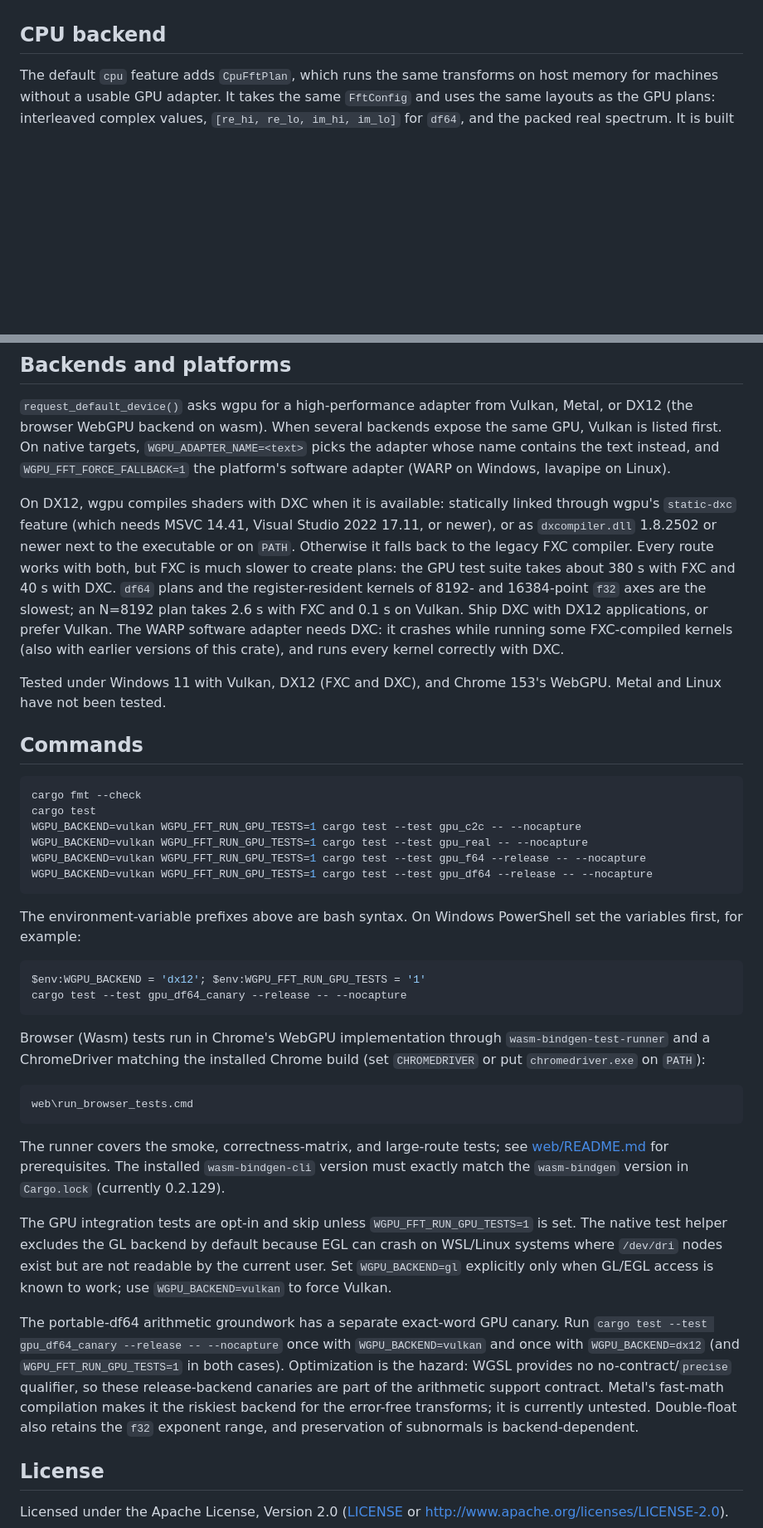
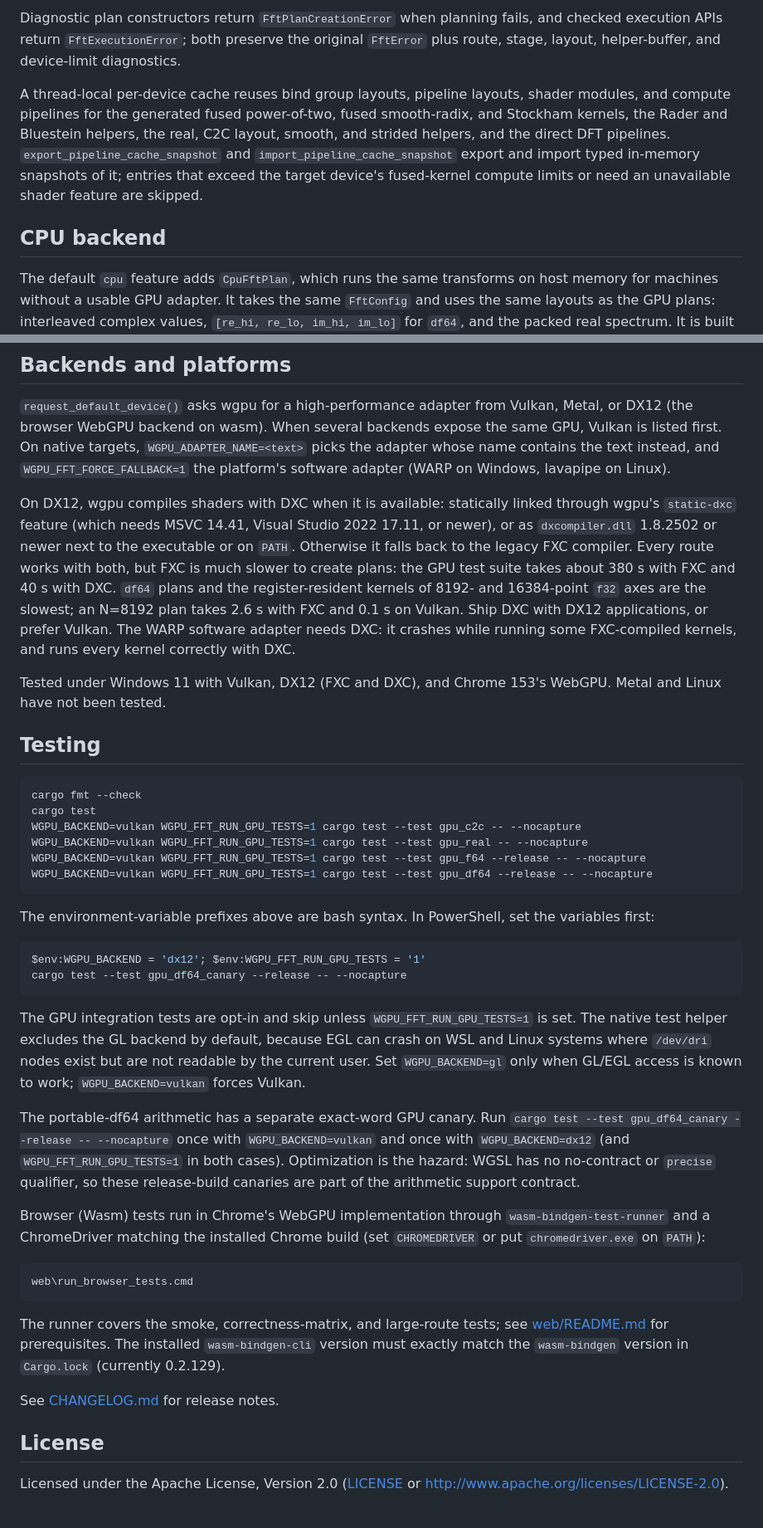
Before and after one commit to MaximEremenko/wgpuFFT, a Markdown page: README.md, 2 parts joined by grey strips. Shown at 83% size. Drawn GitHub-style; blank space fills up the shorter version.

````diff
--- a/README.md
+++ b/README.md
@@ -156,3 +183,16 @@ an unavailable shader feature are skipped.
+Diagnostic plan constructors return `FftPlanCreationError` when planning
+fails, and checked execution APIs return `FftExecutionError`; both preserve
+the original `FftError` plus route, stage, layout, helper-buffer, and
+device-limit diagnostics.
+
+A thread-local per-device cache reuses bind group layouts, pipeline layouts,
+shader modules, and compute pipelines for the generated fused power-of-two,
+fused smooth-radix, and Stockham kernels, the Rader and Bluestein helpers, the
+real, C2C layout, smooth, and strided helpers, and the direct DFT pipelines.
+`export_pipeline_cache_snapshot` and `import_pipeline_cache_snapshot` export
+and import typed in-memory snapshots of it; entries that exceed the target
+device's fused-kernel compute limits or need an unavailable shader feature
+are skipped.
 
 ## CPU backend
 
@@ -346,22 +382,22 @@ backends expose the same GPU, Vulkan is listed first. On native targets,
 instead, and `WGPU_FFT_FORCE_FALLBACK=1` the platform's software adapter
 (WARP on Windows, lavapipe on Linux).
 
-On DX12, wgpu compiles shaders with DXC when it is available: statically linked
-through wgpu's `static-dxc` feature (which needs MSVC 14.41, Visual Studio 2022
-17.11, or newer), or as `dxcompiler.dll` 1.8.2502 or newer next to the
-executable or on `PATH`. Otherwise it falls back to the legacy FXC compiler.
-Every route works with both, but FXC is much slower to create plans: the GPU
-test suite takes about 380 s with FXC and 40 s with DXC. `df64`
-plans and the register-resident kernels of 8192- and 16384-point `f32` axes
-are the slowest; an N=8192 plan takes 2.6 s with FXC and 0.1 s on Vulkan.
-Ship DXC with DX12 applications, or prefer Vulkan. The WARP software adapter
-needs DXC: it crashes while running some FXC-compiled kernels (also with
-earlier versions of this crate), and runs every kernel correctly with DXC.
+On DX12, wgpu compiles shaders with DXC when it is available: statically
+linked through wgpu's `static-dxc` feature (which needs MSVC 14.41, Visual
+Studio 2022 17.11, or newer), or as `dxcompiler.dll` 1.8.2502 or newer next to
+the executable or on `PATH`. Otherwise it falls back to the legacy FXC
+compiler. Every route works with both, but FXC is much slower to create plans:
+the GPU test suite takes about 380 s with FXC and 40 s with DXC. `df64` plans
+and the register-resident kernels of 8192- and 16384-point `f32` axes are the
+slowest; an N=8192 plan takes 2.6 s with FXC and 0.1 s on Vulkan. Ship DXC
+with DX12 applications, or prefer Vulkan. The WARP software adapter needs
+DXC: it crashes while running some FXC-compiled kernels, and runs every kernel
+correctly with DXC.
 
 Tested under Windows 11 with Vulkan, DX12 (FXC and DXC), and Chrome 153's
 WebGPU. Metal and Linux have not been tested.
 
-## Commands
+## Testing
 
 ```bash
 cargo fmt --check
@@ -372,13 +408,26 @@ WGPU_BACKEND=vulkan WGPU_FFT_RUN_GPU_TESTS=1 cargo test --test gpu_f64 --release
 WGPU_BACKEND=vulkan WGPU_FFT_RUN_GPU_TESTS=1 cargo test --test gpu_df64 --release -- --nocapture
 ```
 
-The environment-variable prefixes above are bash syntax. On Windows PowerShell
-set the variables first, for example:
+The environment-variable prefixes above are bash syntax. In PowerShell, set
+the variables first:
 
 ```powershell
 $env:WGPU_BACKEND = 'dx12'; $env:WGPU_FFT_RUN_GPU_TESTS = '1'
 cargo test --test gpu_df64_canary --release -- --nocapture
 ```
+
+The GPU integration tests are opt-in and skip unless `WGPU_FFT_RUN_GPU_TESTS=1`
+is set. The native test helper excludes the GL backend by default, because
+EGL can crash on WSL and Linux systems where `/dev/dri` nodes exist but are
+not readable by the current user. Set `WGPU_BACKEND=gl` only when GL/EGL
+access is known to work; `WGPU_BACKEND=vulkan` forces Vulkan.
+
+The portable-df64 arithmetic has a separate exact-word GPU canary. Run
+`cargo test --test gpu_df64_canary --release -- --nocapture` once with
+`WGPU_BACKEND=vulkan` and once with `WGPU_BACKEND=dx12` (and
+`WGPU_FFT_RUN_GPU_TESTS=1` in both cases). Optimization is the hazard: WGSL
+has no no-contract or `precise` qualifier, so these release-build canaries
+are part of the arithmetic support contract.
 
 Browser (Wasm) tests run in Chrome's WebGPU implementation through
 `wasm-bindgen-test-runner` and a ChromeDriver matching the installed Chrome
@@ -393,21 +442,7 @@ The runner covers the smoke, correctness-matrix, and large-route tests; see
 `wasm-bindgen-cli` version must exactly match the `wasm-bindgen` version in
 `Cargo.lock` (currently 0.2.129).
 
-The GPU integration tests are opt-in and skip unless `WGPU_FFT_RUN_GPU_TESTS=1`
-is set. The native test helper excludes the GL backend by default because EGL
-can crash on WSL/Linux systems where `/dev/dri` nodes exist but are not readable
-by the current user. Set `WGPU_BACKEND=gl` explicitly only when GL/EGL access is
-known to work; use `WGPU_BACKEND=vulkan` to force Vulkan.
-
-The portable-df64 arithmetic groundwork has a separate exact-word GPU canary.
-Run `cargo test --test gpu_df64_canary --release -- --nocapture` once with
-`WGPU_BACKEND=vulkan` and once with `WGPU_BACKEND=dx12` (and
-`WGPU_FFT_RUN_GPU_TESTS=1` in both cases). Optimization is the hazard: WGSL
-provides no no-contract/`precise` qualifier, so these release-backend canaries
-are part of the arithmetic support contract. Metal's fast-math compilation
-makes it the riskiest backend for the error-free transforms; it is currently
-untested. Double-float also retains the `f32` exponent range, and preservation
-of subnormals is backend-dependent.
+See [CHANGELOG.md](CHANGELOG.md) for release notes.
 
 ## License
 
````
Also changed, not shown: other parts of README.md (+165 -142 lines), CHANGELOG.md (+16 -17 lines).
